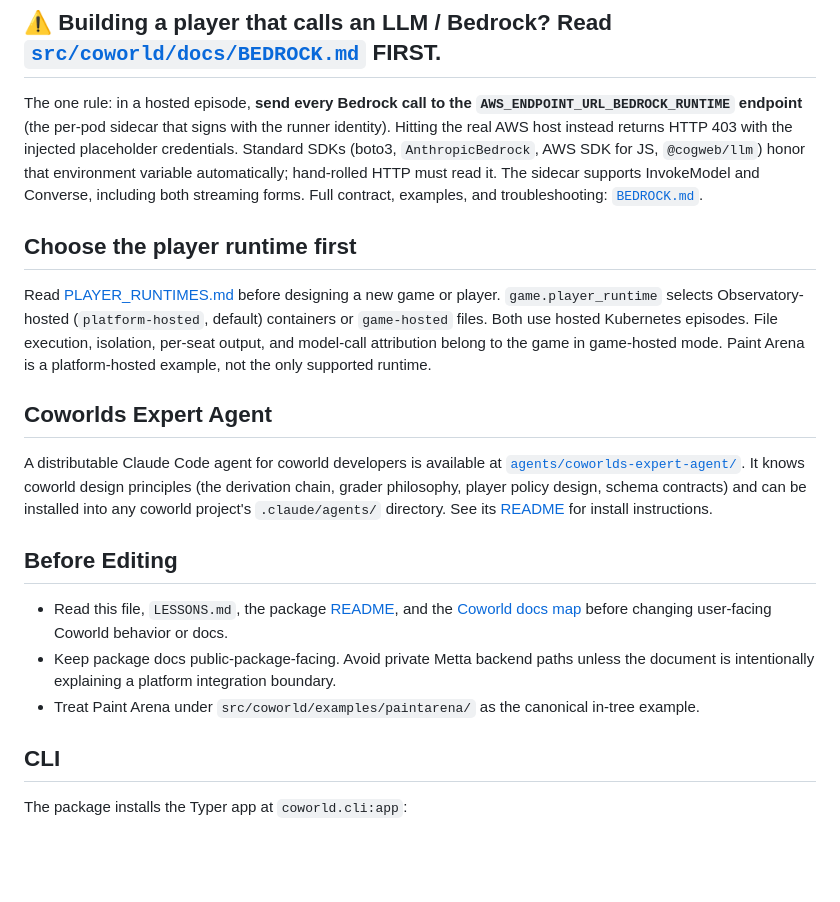
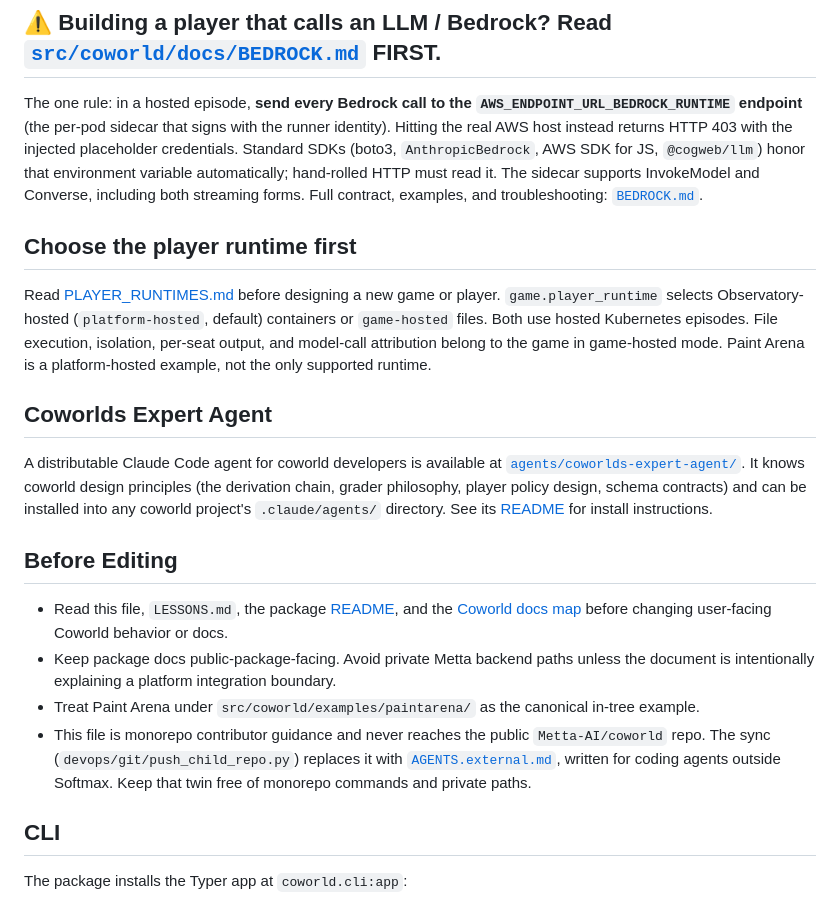
Before and after one commit to Metta-AI/coworld, a Markdown page: AGENTS.md, the part around one of its changes. Rendered like a GitHub page; blank space fills up the shorter version.

```diff
--- a/AGENTS.md
+++ b/AGENTS.md
@@ -10,20 +10,21 @@ The one rule: in a hosted episode, **send every Bedrock call to the `AWS_ENDPOIN
 per-pod sidecar that signs with the runner identity). Hitting the real AWS host instead returns HTTP 403 with the
 injected placeholder credentials. Standard SDKs (boto3, `AnthropicBedrock`, AWS SDK for JS, `@cogweb/llm`) honor that
 environment variable automatically; hand-rolled HTTP must read it. The sidecar supports InvokeModel and Converse,
-including both streaming forms. Full contract, examples, and troubleshooting: [`BEDROCK.md`](src/coworld/docs/BEDROCK.md).
+including both streaming forms. Full contract, examples, and troubleshooting:
+[`BEDROCK.md`](src/coworld/docs/BEDROCK.md).
 
 ## Choose the player runtime first
 
 Read [PLAYER_RUNTIMES.md](src/coworld/docs/PLAYER_RUNTIMES.md) before designing a new game or player.
-`game.player_runtime` selects Observatory-hosted (`platform-hosted`, default) containers or `game-hosted` files.
-Both use hosted Kubernetes episodes. File execution, isolation, per-seat output, and model-call attribution belong to
-the game in game-hosted mode. Paint Arena is a platform-hosted example, not the only supported runtime.
+`game.player_runtime` selects Observatory-hosted (`platform-hosted`, default) containers or `game-hosted` files. Both
+use hosted Kubernetes episodes. File execution, isolation, per-seat output, and model-call attribution belong to the
+game in game-hosted mode. Paint Arena is a platform-hosted example, not the only supported runtime.
 
 ## Coworlds Expert Agent
 
 A distributable Claude Code agent for coworld developers is available at
-[`agents/coworlds-expert-agent/`](agents/coworlds-expert-agent/). It knows coworld design principles (the derivation chain,
-grader philosophy, player policy design, schema contracts) and can be installed into any coworld project's
+[`agents/coworlds-expert-agent/`](agents/coworlds-expert-agent/). It knows coworld design principles (the derivation
+chain, grader philosophy, player policy design, schema contracts) and can be installed into any coworld project's
 `.claude/agents/` directory. See its [README](agents/coworlds-expert-agent/README.md) for install instructions.
 
 ## Before Editing
@@ -33,6 +34,9 @@ grader philosophy, player policy design, schema contracts) and can be installed
 - Keep package docs public-package-facing. Avoid private Metta backend paths unless the document is intentionally
   explaining a platform integration boundary.
 - Treat Paint Arena under `src/coworld/examples/paintarena/` as the canonical in-tree example.
+- This file is monorepo contributor guidance and never reaches the public `Metta-AI/coworld` repo. The sync
+  (`devops/git/push_child_repo.py`) replaces it with [`AGENTS.external.md`](AGENTS.external.md), written for coding
+  agents outside Softmax. Keep that twin free of monorepo commands and private paths.
 
 ## CLI
 
```
Also changed, not shown: other parts of AGENTS.md (+7 -7 lines), AGENTS.external.md (added, +52 -0 lines).
